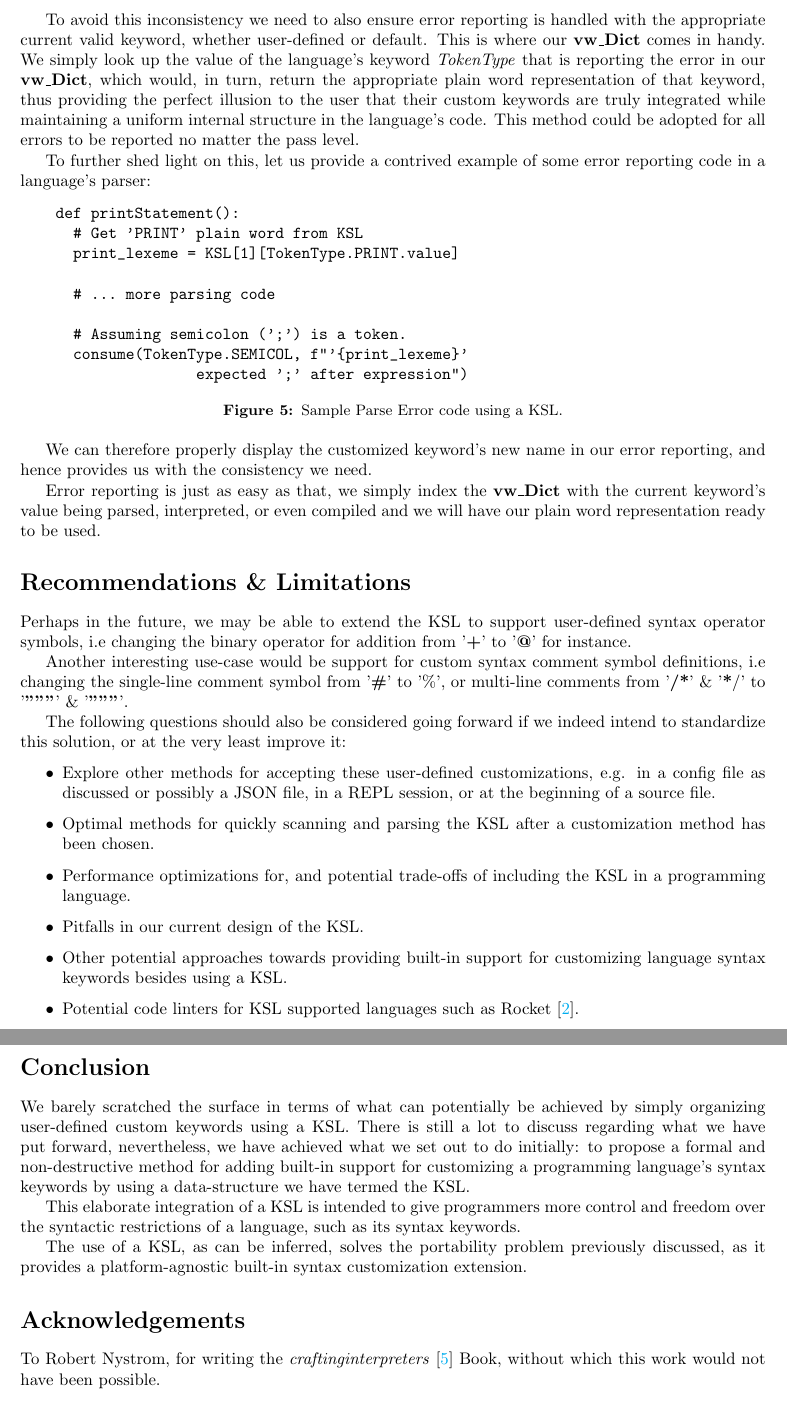
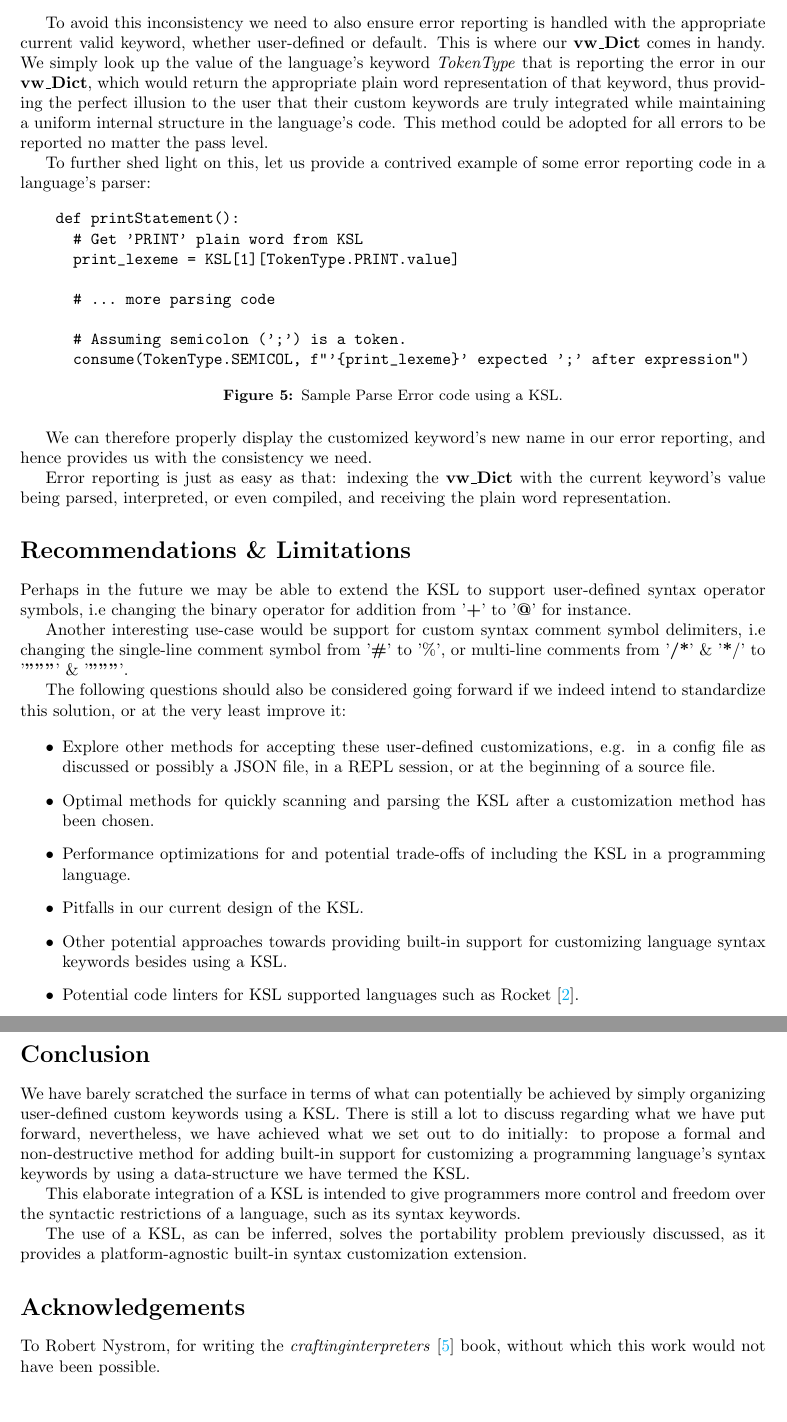
Before and after one commit to Zero-1729/KSL, a LaTeX paper (main.tex): two parts of pages 4 and 5 of 5, joined at a grey line, cut so that both start at the same text. Compiled offline with pdfLaTeX.

Commit message:
misc: made numerous grammar updates

```diff
--- a/main.tex
+++ b/main.tex
@@ -190,7 +189,7 @@ Now that we are through tokenizing we would have to consider error reporting. Ou
     ParseError: 'PRINT' expected ';' after expression.
 \end{verbatim}
 
-To avoid this inconsistency we need to also ensure error reporting is handled with the appropriate current valid keyword, whether user-defined or default. This is where our \textbf{vw\_Dict} comes in handy. We simply look up the value of the language's keyword \textit{TokenType} that is reporting the error in our \textbf{vw\_Dict}, which would, in turn, return the appropriate plain word representation of that keyword, thus providing the perfect illusion to the user that their custom keywords are truly integrated while maintaining a uniform internal structure in the language's code. This method could be adopted for all errors to be reported no matter the pass level.
+To avoid this inconsistency we need to also ensure error reporting is handled with the appropriate current valid keyword, whether user-defined or default. This is where our \textbf{vw\_Dict} comes in handy. We simply look up the value of the language's keyword \textit{TokenType} that is reporting the error in our \textbf{vw\_Dict}, which would return the appropriate plain word representation of that keyword, thus providing the perfect illusion to the user that their custom keywords are truly integrated while maintaining a uniform internal structure in the language's code. This method could be adopted for all errors to be reported no matter the pass level.
 
 To further shed light on this, let us provide a contrived example of some error reporting code in a language's parser:
 
@@ -212,20 +210,20 @@ To further shed light on this, let us provide a contrived example of some error
 
 We can therefore properly display the customized keyword's new name in our error reporting, and hence provides us with the consistency we need.
 
-Error reporting is just as easy as that, we simply index the \textbf{vw\_Dict} with the current keyword's value being parsed, interpreted, or even compiled and we will have our plain word representation ready to be used.
+Error reporting is just as easy as that: indexing the \textbf{vw\_Dict} with the current keyword's value being parsed, interpreted, or even compiled, and receiving the plain word representation.
 
 \section*{Recommendations \& Limitations}
 
-Perhaps in the future, we may be able to extend the KSL to support user-defined syntax operator symbols, i.e changing the binary operator for addition from '\textbf{+}' to '\textbf{@}' for instance.
+Perhaps in the future we may be able to extend the KSL to support user-defined syntax operator symbols, i.e changing the binary operator for addition from '\textbf{+}' to '\textbf{@}' for instance.
 
-Another interesting use-case would be support for custom syntax comment symbol definitions, i.e changing the single-line comment symbol from '\textbf{\#}' to '\textbf{$\%$}', or multi-line comments from '\textbf{/*}' \& '\textbf{*}/' to '\textbf{"""}' \& '\textbf{"""}'.
+Another interesting use-case would be support for custom syntax comment symbol delimiters, i.e changing the single-line comment symbol from '\textbf{\#}' to '\textbf{$\%$}', or multi-line comments from '\textbf{/*}' \& '\textbf{*}/' to '\textbf{"""}' \& '\textbf{"""}'.
 
 The following questions should also be considered going forward if we indeed intend to standardize this solution, or at the very least improve it:
 
 \begin{itemize}
     \item Explore other methods for accepting these user-defined customizations, e.g. in a config file as discussed or possibly a JSON file, in a REPL session, or at the beginning of a source file.
     \item Optimal methods for quickly scanning and parsing the KSL after a customization method has been chosen.
-    \item Performance optimizations for, and potential trade-offs of including the KSL in a programming language.
+    \item Performance optimizations for and potential trade-offs of including the KSL in a programming language.
     \item Pitfalls in our current design of the KSL.
     \item Other potential approaches towards providing built-in support for customizing language syntax keywords besides using a KSL.
     \item Potential code linters for KSL supported languages such as Rocket \cite{Rocket}.
@@ -233,14 +231,14 @@ The following questions should also be considered going forward if we indeed int
 
 \section*{Conclusion}
 
-We barely scratched the surface in terms of what can potentially be achieved by simply organizing user-defined custom keywords using a KSL. There is still a lot to discuss regarding what we have put forward, nevertheless, we have achieved what we set out to do initially: to propose a formal and non-destructive method for adding built-in support for customizing a programming language's syntax keywords by using a data-structure we have termed the KSL.
+We have barely scratched the surface in terms of what can potentially be achieved by simply organizing user-defined custom keywords using a KSL. There is still a lot to discuss regarding what we have put forward, nevertheless, we have achieved what we set out to do initially: to propose a formal and non-destructive method for adding built-in support for customizing a programming language's syntax keywords by using a data-structure we have termed the KSL.
 
 This elaborate integration of a KSL is intended to give programmers more control and freedom over the syntactic restrictions of a language, such as its syntax keywords.
 
 The use of a KSL, as can be inferred, solves the portability problem previously discussed, as it provides a platform-agnostic built-in syntax customization extension.
 
 \section*{Acknowledgements}
-To Robert Nystrom, for writing the \textit{craftinginterpreters} \cite{CI} Book, without which this work would not have been possible.
+To Robert Nystrom, for writing the \textit{craftinginterpreters} \cite{CI} book, without which this work would not have been possible.
 
 \section*{Glossary}
 
```
Also changed, not shown: main.pdf, main.tex (14 more changed lines), 1 other file.
